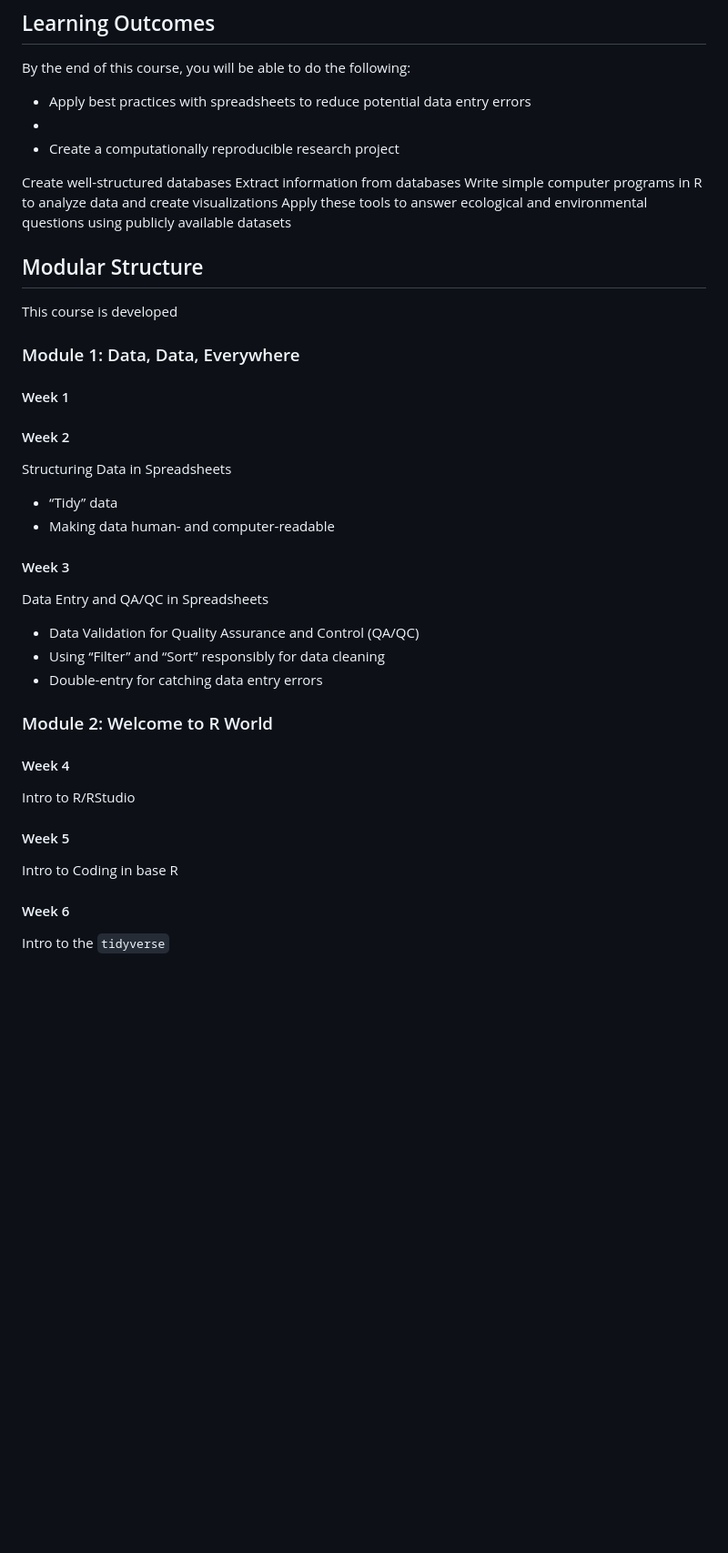
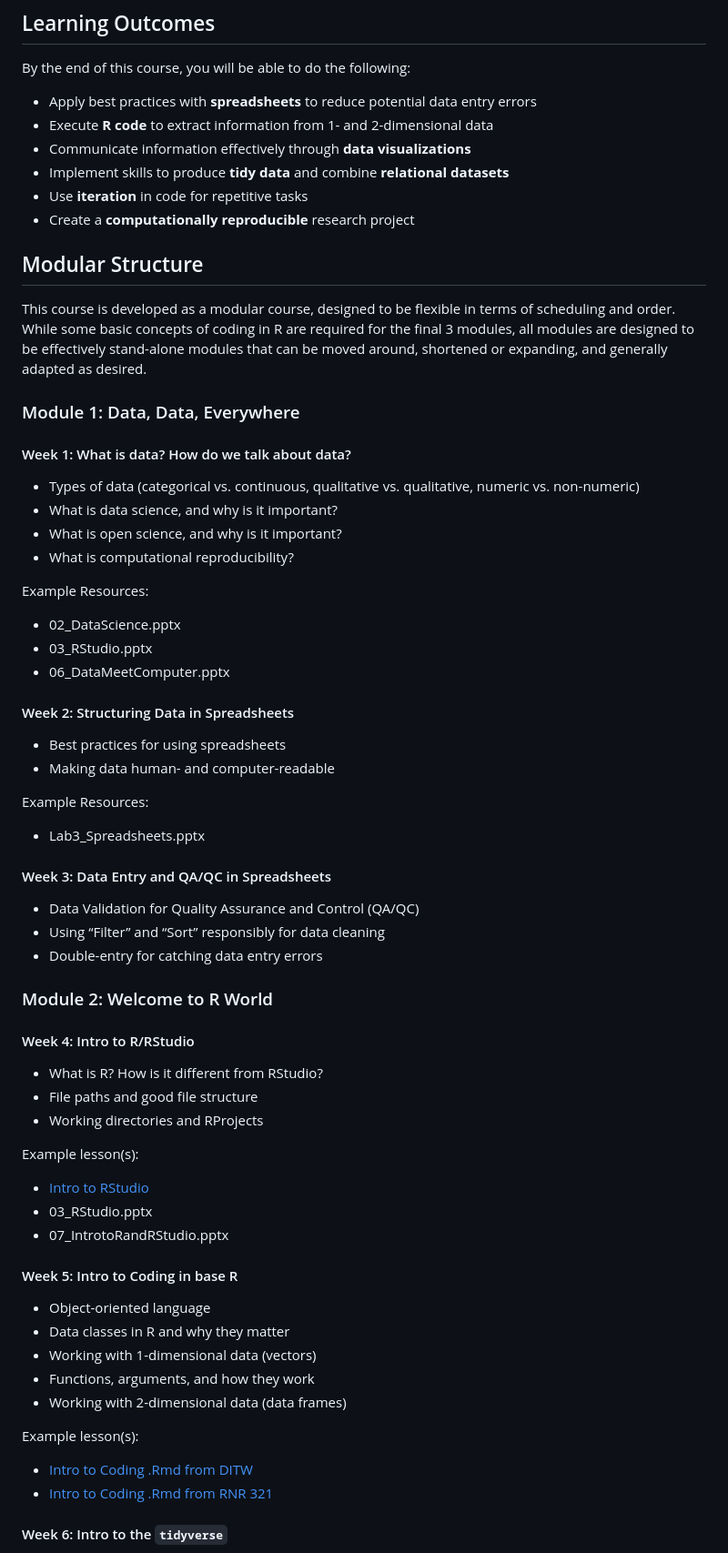
Before and after one commit to bleds22e/VCU_DataCarpResources, a Markdown page: course_development/Syllabus_WIP.md, the part around one of its changes. Shown at 91% size. Rendered like a GitHub page; blank space fills up the shorter version.

Commit message:
update github doc of syllabus

```diff
--- a/course_development/Syllabus_WIP.md
+++ b/course_development/Syllabus_WIP.md
@@ -39,34 +39,50 @@ designed data visualizations.
 
 By the end of this course, you will be able to do the following:
 
-- Apply best practices with spreadsheets to reduce potential data entry
-  errors
--
-- Create a computationally reproducible research project
-
-Create well-structured databases Extract information from databases
-Write simple computer programs in R to analyze data and create
-visualizations Apply these tools to answer ecological and environmental
-questions using publicly available datasets
+- Apply best practices with **spreadsheets** to reduce potential data
+  entry errors
+- Execute **R code** to extract information from 1- and 2-dimensional
+  data
+- Communicate information effectively through **data visualizations**
+- Implement skills to produce **tidy data** and combine **relational
+  datasets**
+- Use **iteration** in code for repetitive tasks
+- Create a **computationally reproducible** research project
 
 ## Modular Structure
 
-This course is developed
+This course is developed as a modular course, designed to be flexible in
+terms of scheduling and order. While some basic concepts of coding in R
+are required for the final 3 modules, all modules are designed to be
+effectively stand-alone modules that can be moved around, shortened or
+expanding, and generally adapted as desired.
 
 ### Module 1: Data, Data, Everywhere
 
-#### Week 1
+#### Week 1: What is data? How do we talk about data?
 
-#### Week 2
+- Types of data (categorical vs. continuous, qualitative
+  vs. qualitative, numeric vs. non-numeric)
+- What is data science, and why is it important?
+- What is open science, and why is it important?
+- What is computational reproducibility?
 
-Structuring Data in Spreadsheets
+Example Resources:
 
-- “Tidy” data
+- 02_DataScience.pptx
+- 03_RStudio.pptx
+- 06_DataMeetComputer.pptx
+
+#### Week 2: Structuring Data in Spreadsheets
+
+- Best practices for using spreadsheets
 - Making data human- and computer-readable
 
-#### Week 3
+Example Resources:
 
-Data Entry and QA/QC in Spreadsheets
+- Lab3_Spreadsheets.pptx
+
+#### Week 3: Data Entry and QA/QC in Spreadsheets
 
 - Data Validation for Quality Assurance and Control (QA/QC)
 - Using “Filter” and “Sort” responsibly for data cleaning
@@ -74,14 +90,33 @@ Data Entry and QA/QC in Spreadsheets
 
 ### Module 2: Welcome to R World
 
-#### Week 4
+#### Week 4: Intro to R/RStudio
 
-Intro to R/RStudio
+- What is R? How is it different from RStudio?
+- File paths and good file structure
+- Working directories and RProjects
 
-#### Week 5
+Example lesson(s):
 
-Intro to Coding in base R
+- [Intro to
+  RStudio](https://github.com/bleds22e/VCU_DataCarpResources/blob/main/resources/scripts/Module1_1_IntrotoRStudio_Instructor.Rmd)
+- 03_RStudio.pptx
+- 07_IntrotoRandRStudio.pptx
 
-#### Week 6
+#### Week 5: Intro to Coding in base R
 
-Intro to the `tidyverse`
+- Object-oriented language
+- Data classes in R and why they matter
+- Working with 1-dimensional data (vectors)
+- Functions, arguments, and how they work
+- Working with 2-dimensional data (data frames)
+
+Example lesson(s):
+
+- [Intro to Coding .Rmd from
+  DITW](https://github.com/bleds22e/VCU_DataCarpResources/blob/main/resources/scripts/Module1_2_IntrotoCoding_Instructor.Rmd)
+- [Intro to Coding .Rmd from RNR
+  321](https://github.com/bleds22e/VCU_DataCarpResources/blob/main/resources/scripts/Module1_IntrotoCoding_Instructor.Rmd)
+
+#### Week 6: Intro to the `tidyverse`
+
```
Also changed, not shown: other parts of course_development/Syllabus_WIP.md (+74 -22 lines).
